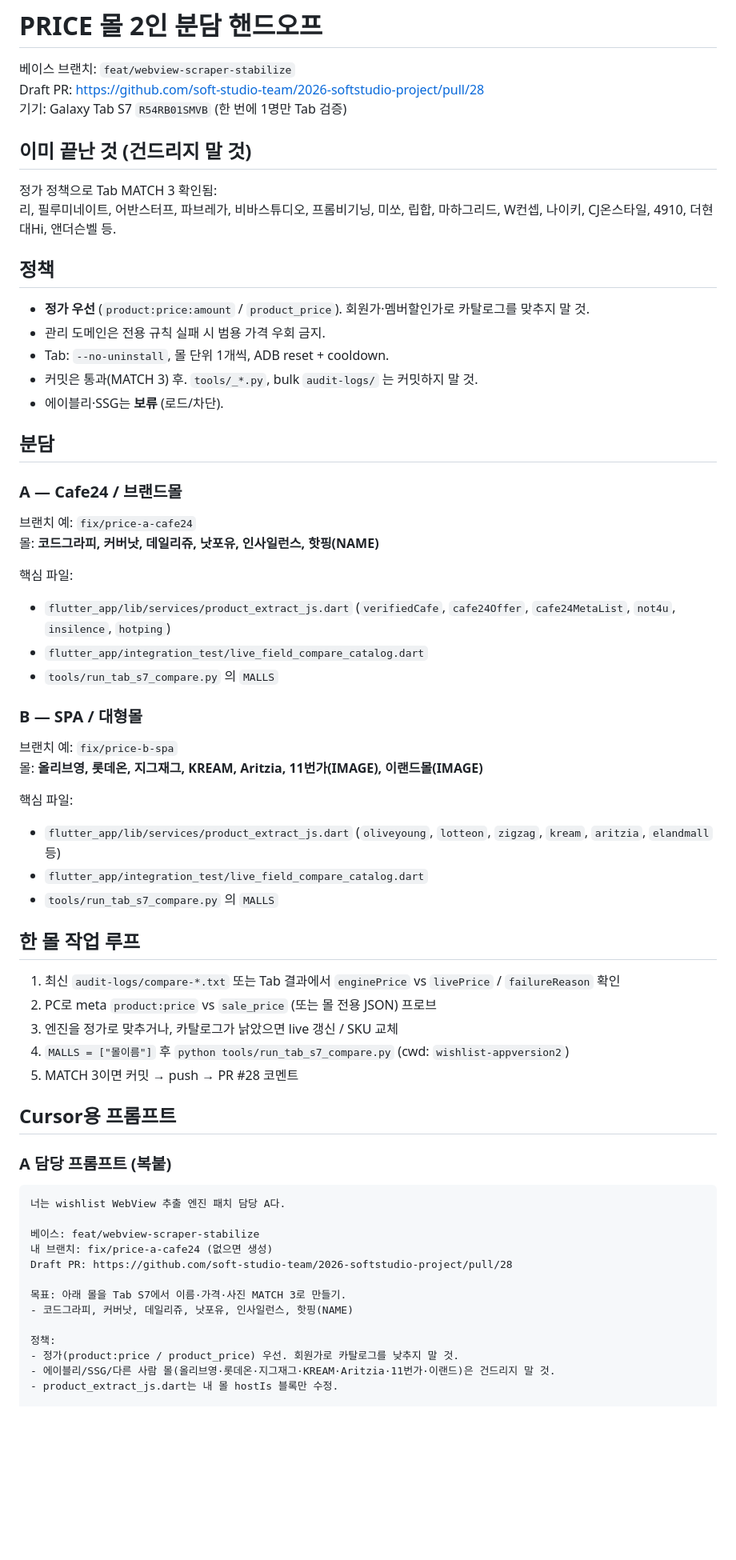
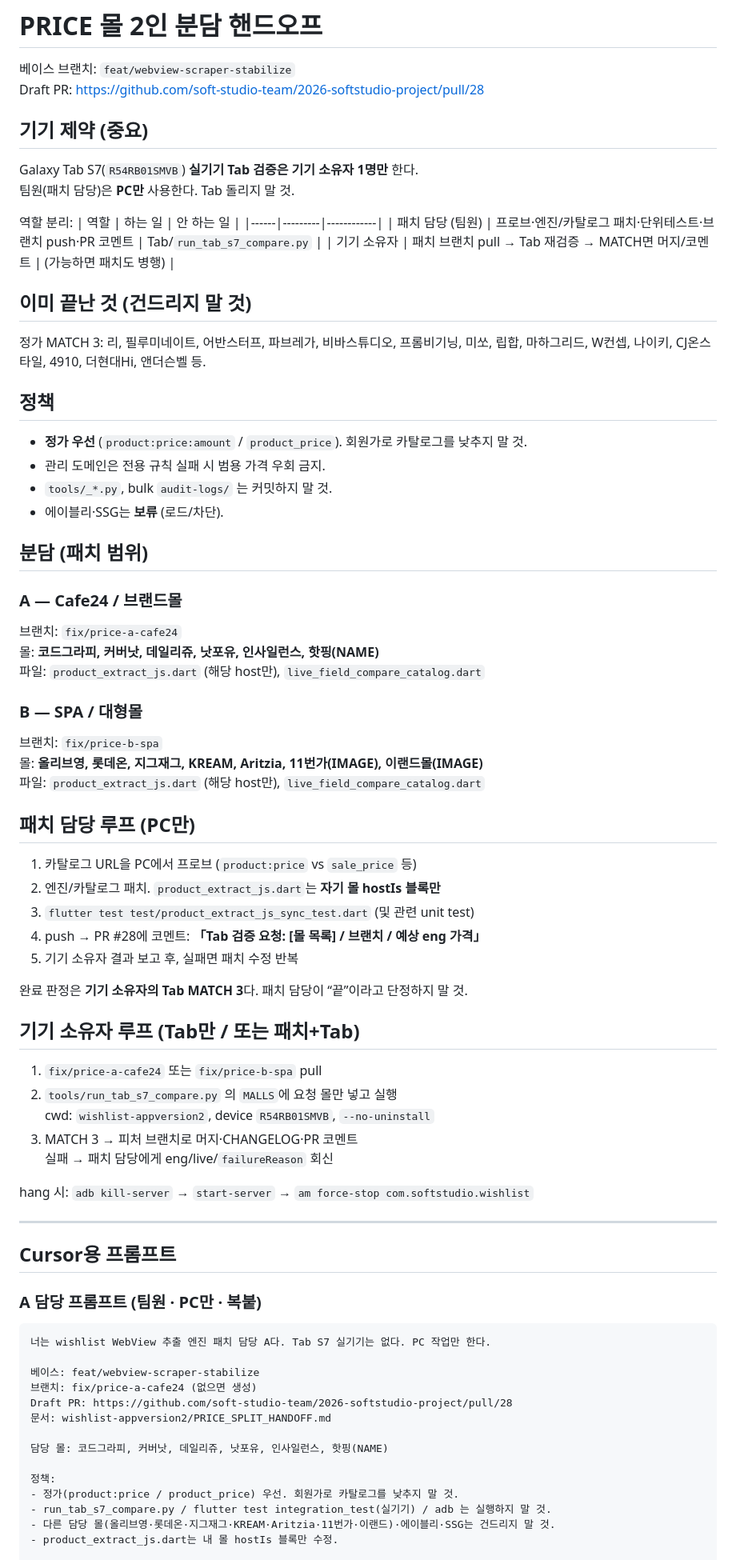
Before and after one commit to soft-studio-team/2026-softstudio-project, a Markdown page: wishlist-appversion2/PRICE_SPLIT_HANDOFF.md, the part around one of its changes. Shown at 80% size. Drawn GitHub-style; blank space fills up the shorter version.

Commit message:
docs: split PRICE work into PC patch vs Tab-owner verify
Only the Tab S7 owner runs device compare; teammates patch and request verification on PR 28.

Co-authored-by: Cursor <cursoragent@cursor.com>

````diff
--- a/wishlist-appversion2/PRICE_SPLIT_HANDOFF.md
+++ b/wishlist-appversion2/PRICE_SPLIT_HANDOFF.md
@@ -2,62 +2,75 @@
 
 베이스 브랜치: `feat/webview-scraper-stabilize`
 Draft PR: https://github.com/soft-studio-team/2026-softstudio-project/pull/28
-기기: Galaxy Tab S7 `R54RB01SMVB` (한 번에 1명만 Tab 검증)
+
+## 기기 제약 (중요)
+Galaxy Tab S7(`R54RB01SMVB`) **실기기 Tab 검증은 기기 소유자 1명만** 한다.
+팀원(패치 담당)은 **PC만** 사용한다. Tab 돌리지 말 것.
+
+역할 분리:
+| 역할 | 하는 일 | 안 하는 일 |
+|------|---------|------------|
+| 패치 담당 (팀원) | 프로브·엔진/카탈로그 패치·단위테스트·브랜치 push·PR 코멘트 | Tab/`run_tab_s7_compare.py` |
+| 기기 소유자 | 패치 브랜치 pull → Tab 재검증 → MATCH면 머지/코멘트 | (가능하면 패치도 병행) |
 
 ## 이미 끝난 것 (건드리지 말 것)
-정가 정책으로 Tab MATCH 3 확인됨:
-리, 필루미네이트, 어반스터프, 파브레가, 비바스튜디오, 프롬비기닝, 미쏘, 립합, 마하그리드, W컨셉, 나이키, CJ온스타일, 4910, 더현대Hi, 앤더슨벨 등.
+정가 MATCH 3: 리, 필루미네이트, 어반스터프, 파브레가, 비바스튜디오, 프롬비기닝, 미쏘, 립합, 마하그리드, W컨셉, 나이키, CJ온스타일, 4910, 더현대Hi, 앤더슨벨 등.
 
 ## 정책
-- **정가 우선** (`product:price:amount` / `product_price`). 회원가·멤버할인가로 카탈로그를 맞추지 말 것.
+- **정가 우선** (`product:price:amount` / `product_price`). 회원가로 카탈로그를 낮추지 말 것.
 - 관리 도메인은 전용 규칙 실패 시 범용 가격 우회 금지.
-- Tab: `--no-uninstall`, 몰 단위 1개씩, ADB reset + cooldown.
-- 커밋은 통과(MATCH 3) 후. `tools/_*.py`, bulk `audit-logs/` 는 커밋하지 말 것.
+- `tools/_*.py`, bulk `audit-logs/` 는 커밋하지 말 것.
 - 에이블리·SSG는 **보류** (로드/차단).
 
-## 분담
+## 분담 (패치 범위)
 
 ### A — Cafe24 / 브랜드몰
-브랜치 예: `fix/price-a-cafe24`
+브랜치: `fix/price-a-cafe24`
 몰: **코드그라피, 커버낫, 데일리쥬, 낫포유, 인사일런스, 핫핑(NAME)**
-
-핵심 파일:
-- `flutter_app/lib/services/product_extract_js.dart` (`verifiedCafe`, `cafe24Offer`, `cafe24MetaList`, `not4u`, `insilence`, `hotping`)
-- `flutter_app/integration_test/live_field_compare_catalog.dart`
-- `tools/run_tab_s7_compare.py` 의 `MALLS`
+파일: `product_extract_js.dart` (해당 host만), `live_field_compare_catalog.dart`
 
 ### B — SPA / 대형몰
-브랜치 예: `fix/price-b-spa`
+브랜치: `fix/price-b-spa`
 몰: **올리브영, 롯데온, 지그재그, KREAM, Aritzia, 11번가(IMAGE), 이랜드몰(IMAGE)**
+파일: `product_extract_js.dart` (해당 host만), `live_field_compare_catalog.dart`
 
-핵심 파일:
-- `flutter_app/lib/services/product_extract_js.dart` (`oliveyoung`, `lotteon`, `zigzag`, `kream`, `aritzia`, `elandmall` 등)
-- `flutter_app/integration_test/live_field_compare_catalog.dart`
-- `tools/run_tab_s7_compare.py` 의 `MALLS`
+## 패치 담당 루프 (PC만)
+1. 카탈로그 URL을 PC에서 프로브 (`product:price` vs `sale_price` 등)
+2. 엔진/카탈로그 패치. `product_extract_js.dart`는 **자기 몰 hostIs 블록만**
+3. `flutter test test/product_extract_js_sync_test.dart` (및 관련 unit test)
+4. push → PR #28에 코멘트: **「Tab 검증 요청: [몰 목록] / 브랜치 / 예상 eng 가격」**
+5. 기기 소유자 결과 보고 후, 실패면 패치 수정 반복
 
-## 한 몰 작업 루프
-1. 최신 `audit-logs/compare-*.txt` 또는 Tab 결과에서 `enginePrice` vs `livePrice` / `failureReason` 확인
-2. PC로 meta `product:price` vs `sale_price` (또는 몰 전용 JSON) 프로브
-3. 엔진을 정가로 맞추거나, 카탈로그가 낡았으면 live 갱신 / SKU 교체
-4. `MALLS = ["몰이름"]` 후 `python tools/run_tab_s7_compare.py` (cwd: `wishlist-appversion2`)
-5. MATCH 3이면 커밋 → push → PR #28 코멘트
+완료 판정은 **기기 소유자의 Tab MATCH 3**다. 패치 담당이 “끝”이라고 단정하지 말 것.
+
+## 기기 소유자 루프 (Tab만 / 또는 패치+Tab)
+1. `fix/price-a-cafe24` 또는 `fix/price-b-spa` pull
+2. `tools/run_tab_s7_compare.py` 의 `MALLS`에 요청 몰만 넣고 실행
+   cwd: `wishlist-appversion2`, device `R54RB01SMVB`, `--no-uninstall`
+3. MATCH 3 → 피처 브랜치로 머지·CHANGELOG·PR 코멘트
+   실패 → 패치 담당에게 eng/live/`failureReason` 회신
+
+hang 시: `adb kill-server` → `start-server` → `am force-stop com.softstudio.wishlist`
+
+---
 
 ## Cursor용 프롬프트
 
-### A 담당 프롬프트 (복붙)
+### A 담당 프롬프트 (팀원 · PC만 · 복붙)
 
 ```
-너는 wishlist WebView 추출 엔진 패치 담당 A다.
+너는 wishlist WebView 추출 엔진 패치 담당 A다. Tab S7 실기기는 없다. PC 작업만 한다.
 
 베이스: feat/webview-scraper-stabilize
-내 브랜치: fix/price-a-cafe24 (없으면 생성)
+브랜치: fix/price-a-cafe24 (없으면 생성)
 Draft PR: https://github.com/soft-studio-team/2026-softstudio-project/pull/28
+문서: wishlist-appversion2/PRICE_SPLIT_HANDOFF.md
 
-목표: 아래 몰을 Tab S7에서 이름·가격·사진 MATCH 3로 만들기.
-- 코드그라피, 커버낫, 데일리쥬, 낫포유, 인사일런스, 핫핑(NAME)
+담당 몰: 코드그라피, 커버낫, 데일리쥬, 낫포유, 인사일런스, 핫핑(NAME)
 
 정책:
 - 정가(product:price / product_price) 우선. 회원가로 카탈로그를 낮추지 말 것.
-- 에이블리/SSG/다른 사람 몰(올리브영·롯데온·지그재그·KREAM·Aritzia·11번가·이랜드)은 건드리지 말 것.
+- run_tab_s7_compare.py / flutter test integration_test(실기기) / adb 는 실행하지 말 것.
+- 다른 담당 몰(올리브영·롯데온·지그재그·KREAM·Aritzia·11번가·이랜드)·에이블리·SSG는 건드리지 말 것.
 - product_extract_js.dart는 내 몰 hostIs 블록만 수정.
 
````
Also changed, not shown: other parts of wishlist-appversion2/PRICE_SPLIT_HANDOFF.md (+38 -24 lines).
